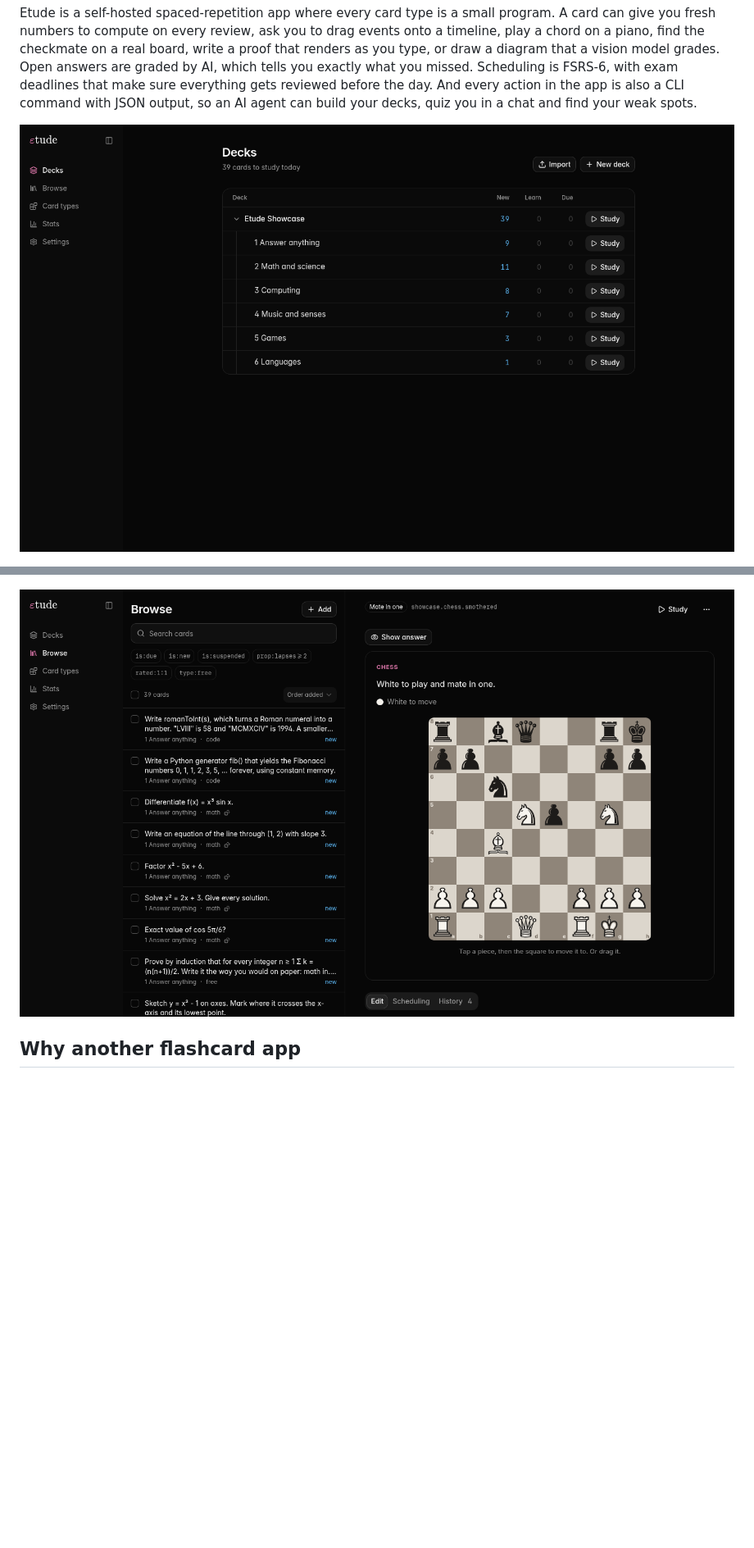
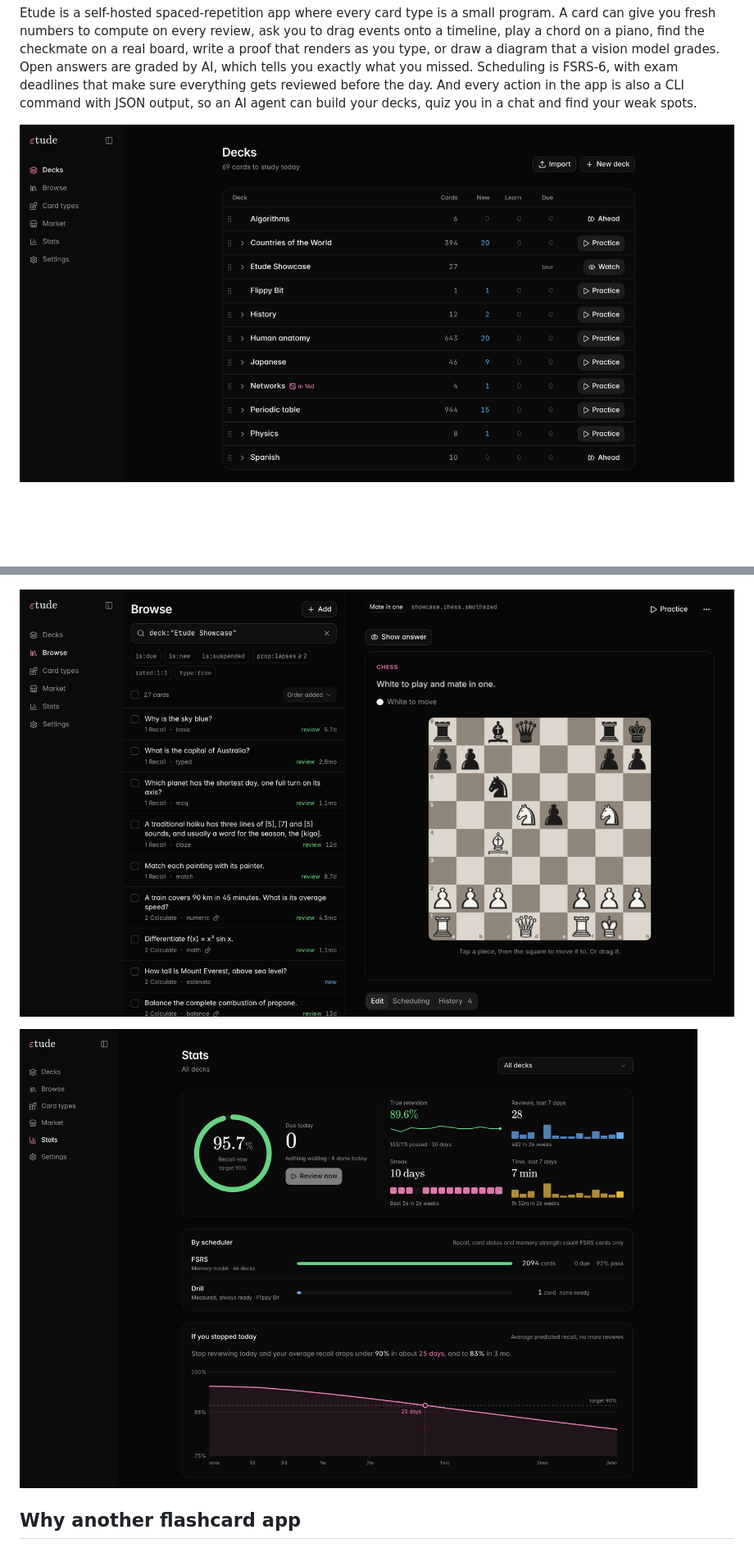
Before and after one commit to Sidali-Djeghbal/wikae, a Markdown page: README.md, 2 parts joined by grey strips. Shown: that part at 82% size. Rendered like a GitHub page; pictures changed too: docs/screenshots/browse.png, docs/screenshots/decks.png, docs/screenshots/stats.png (added); blank space fills up the shorter version.

Commit message:
docs: README shows the Market decks, schedulers and the new Stats, with fresh screenshots

```diff
--- a/README.md
+++ b/README.md
@@ -11,6 +11,8 @@ Etude is a self-hosted spaced-repetition app where every card type is a small pr
 ![A proof by induction graded by AI, with feedback](docs/screenshots/study-feedback.png)
 
 ![Browse: search, preview and edit, with a chess card open](docs/screenshots/browse.png)
+
+![Stats: recall now, true retention, streak, and what you'd forget if you stopped today](docs/screenshots/stats.png)
 
 ## Why another flashcard app
 
```
Also changed, not shown: other parts of README.md (+42 -5 lines), docs/screenshots/market/countries.png (added), docs/screenshots/market/flippy-bit.png (added), docs/screenshots/market/periodic-table.png (added).
